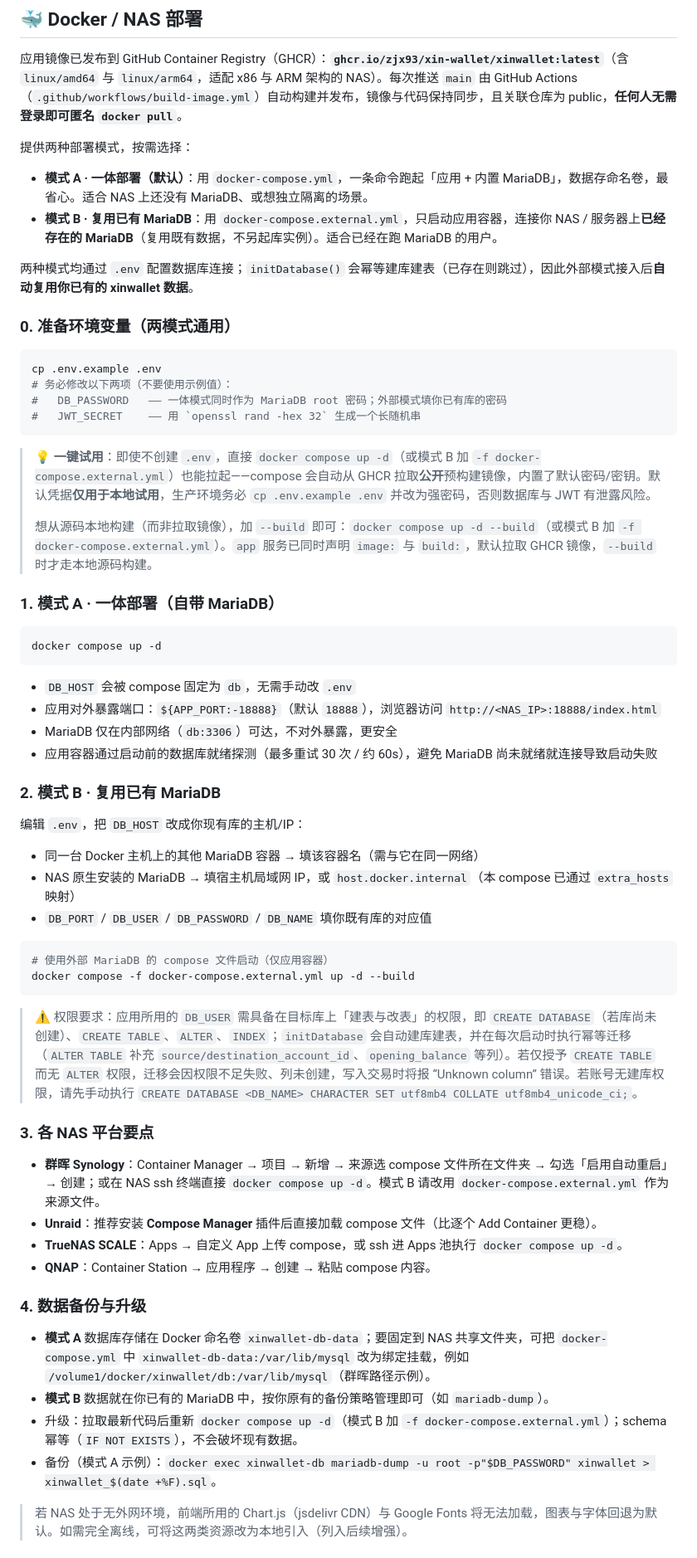
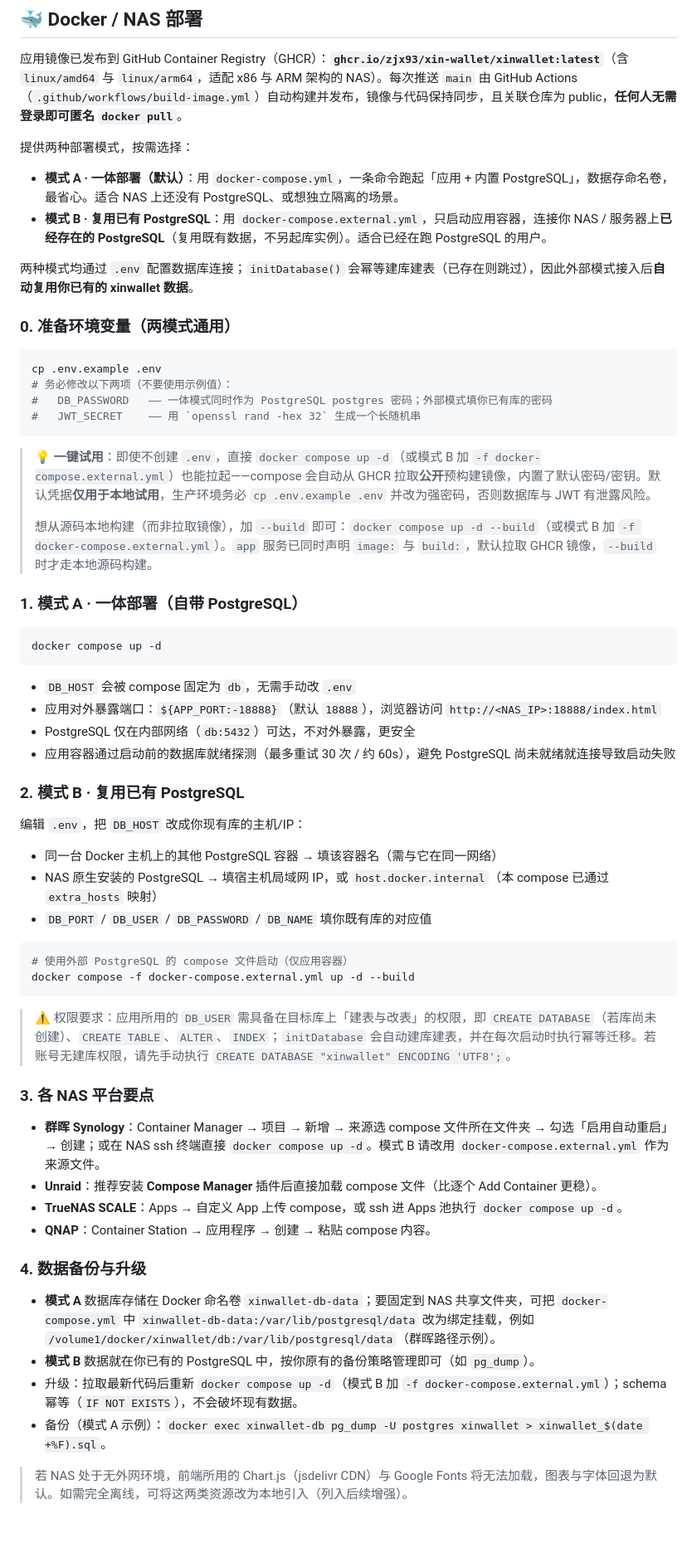
Before and after one commit to ZJX93/XIN-Wallet, a Markdown page: README.md, the part around one of its changes. Shown at 83% size. GitHub-like rendering; blank space fills up the shorter version.

````diff
--- a/README.md
+++ b/README.md
@@ -893,8 +914,8 @@ npm start
 
 提供两种部署模式，按需选择：
 
-- **模式 A · 一体部署（默认）**：用 `docker-compose.yml`，一条命令跑起「应用 + 内置 MariaDB」，数据存命名卷，最省心。适合 NAS 上还没有 MariaDB、或想独立隔离的场景。
-- **模式 B · 复用已有 MariaDB**：用 `docker-compose.external.yml`，只启动应用容器，连接你 NAS / 服务器上**已经存在的 MariaDB**（复用既有数据，不另起库实例）。适合已经在跑 MariaDB 的用户。
+- **模式 A · 一体部署（默认）**：用 `docker-compose.yml`，一条命令跑起「应用 + 内置 PostgreSQL」，数据存命名卷，最省心。适合 NAS 上还没有 PostgreSQL、或想独立隔离的场景。
+- **模式 B · 复用已有 PostgreSQL**：用 `docker-compose.external.yml`，只启动应用容器，连接你 NAS / 服务器上**已经存在的 PostgreSQL**（复用既有数据，不另起库实例）。适合已经在跑 PostgreSQL 的用户。
 
 两种模式均通过 `.env` 配置数据库连接；`initDatabase()` 会幂等建库建表（已存在则跳过），因此外部模式接入后**自动复用你已有的 xinwallet 数据**。
 
@@ -903,7 +924,7 @@ npm start
 ```bash
 cp .env.example .env
 # 务必修改以下两项（不要使用示例值）：
-#   DB_PASSWORD   —— 一体模式同时作为 MariaDB root 密码；外部模式填你已有库的密码
+#   DB_PASSWORD   —— 一体模式同时作为 PostgreSQL postgres 密码；外部模式填你已有库的密码
 #   JWT_SECRET    —— 用 `openssl rand -hex 32` 生成一个长随机串
 ```
 
@@ -911,7 +932,7 @@ cp .env.example .env
 >
 > 想从源码本地构建（而非拉取镜像），加 `--build` 即可：`docker compose up -d --build`（或模式 B 加 `-f docker-compose.external.yml`）。`app` 服务已同时声明 `image:` 与 `build:`，默认拉取 GHCR 镜像，`--build` 时才走本地源码构建。
 
-### 1. 模式 A · 一体部署（自带 MariaDB）
+### 1. 模式 A · 一体部署（自带 PostgreSQL）
 
 ```bash
 docker compose up -d
@@ -919,23 +940,23 @@ docker compose up -d
 
 - `DB_HOST` 会被 compose 固定为 `db`，无需手动改 `.env`
 - 应用对外暴露端口：`${APP_PORT:-18888}`（默认 `18888`），浏览器访问 `http://<NAS_IP>:18888/index.html`
-- MariaDB 仅在内部网络（`db:3306`）可达，不对外暴露，更安全
-- 应用容器通过启动前的数据库就绪探测（最多重试 30 次 / 约 60s），避免 MariaDB 尚未就绪就连接导致启动失败
+- PostgreSQL 仅在内部网络（`db:5432`）可达，不对外暴露，更安全
+- 应用容器通过启动前的数据库就绪探测（最多重试 30 次 / 约 60s），避免 PostgreSQL 尚未就绪就连接导致启动失败
 
-### 2. 模式 B · 复用已有 MariaDB
+### 2. 模式 B · 复用已有 PostgreSQL
 
 编辑 `.env`，把 `DB_HOST` 改成你现有库的主机/IP：
 
-- 同一台 Docker 主机上的其他 MariaDB 容器 → 填该容器名（需与它在同一网络）
-- NAS 原生安装的 MariaDB → 填宿主机局域网 IP，或 `host.docker.internal`（本 compose 已通过 `extra_hosts` 映射）
+- 同一台 Docker 主机上的其他 PostgreSQL 容器 → 填该容器名（需与它在同一网络）
+- NAS 原生安装的 PostgreSQL → 填宿主机局域网 IP，或 `host.docker.internal`（本 compose 已通过 `extra_hosts` 映射）
 - `DB_PORT` / `DB_USER` / `DB_PASSWORD` / `DB_NAME` 填你既有库的对应值
 
 ```bash
-# 使用外部 MariaDB 的 compose 文件启动（仅应用容器）
+# 使用外部 PostgreSQL 的 compose 文件启动（仅应用容器）
 docker compose -f docker-compose.external.yml up -d --build
 ```
 
-> ⚠️ 权限要求：应用所用的 `DB_USER` 需具备在目标库上「建表与改表」的权限，即 `CREATE DATABASE`（若库尚未创建）、`CREATE TABLE`、`ALTER`、`INDEX`；`initDatabase` 会自动建库建表，并在每次启动时执行幂等迁移（`ALTER TABLE` 补充 `source/destination_account_id`、`opening_balance` 等列）。若仅授予 `CREATE TABLE` 而无 `ALTER` 权限，迁移会因权限不足失败、列未创建，写入交易时将报 “Unknown column” 错误。若账号无建库权限，请先手动执行 `CREATE DATABASE <DB_NAME> CHARACTER SET utf8mb4 COLLATE utf8mb4_unicode_ci;`。
+> ⚠️ 权限要求：应用所用的 `DB_USER` 需具备在目标库上「建表与改表」的权限，即 `CREATE DATABASE`（若库尚未创建）、`CREATE TABLE`、`ALTER`、`INDEX`；`initDatabase` 会自动建库建表，并在每次启动时执行幂等迁移。若账号无建库权限，请先手动执行 `CREATE DATABASE "xinwallet" ENCODING 'UTF8';`。
 
 ### 3. 各 NAS 平台要点
 
@@ -946,10 +967,10 @@ docker compose -f docker-compose.external.yml up -d --build
 
 ### 4. 数据备份与升级
 
-- **模式 A** 数据库存储在 Docker 命名卷 `xinwallet-db-data`；要固定到 NAS 共享文件夹，可把 `docker-compose.yml` 中 `xinwallet-db-data:/var/lib/mysql` 改为绑定挂载，例如 `/volume1/docker/xinwallet/db:/var/lib/mysql`（群晖路径示例）。
-- **模式 B** 数据就在你已有的 MariaDB 中，按你原有的备份策略管理即可（如 `mariadb-dump`）。
+- **模式 A** 数据库存储在 Docker 命名卷 `xinwallet-db-data`；要固定到 NAS 共享文件夹，可把 `docker-compose.yml` 中 `xinwallet-db-data:/var/lib/postgresql/data` 改为绑定挂载，例如 `/volume1/docker/xinwallet/db:/var/lib/postgresql/data`（群晖路径示例）。
+- **模式 B** 数据就在你已有的 PostgreSQL 中，按你原有的备份策略管理即可（如 `pg_dump`）。
 - 升级：拉取最新代码后重新 `docker compose up -d`（模式 B 加 `-f docker-compose.external.yml`）；schema 幂等（`IF NOT EXISTS`），不会破坏现有数据。
-- 备份（模式 A 示例）：`docker exec xinwallet-db mariadb-dump -u root -p"$DB_PASSWORD" xinwallet > xinwallet_$(date +%F).sql`。
+- 备份（模式 A 示例）：`docker exec xinwallet-db pg_dump -U postgres xinwallet > xinwallet_$(date +%F).sql`。
 
 > 若 NAS 处于无外网环境，前端所用的 Chart.js（jsdelivr CDN）与 Google Fonts 将无法加载，图表与字体回退为默认。如需完全离线，可将这两类资源改为本地引入（列入后续增强）。
 
````
Also changed, not shown: other parts of README.md (+56 -26 lines).
